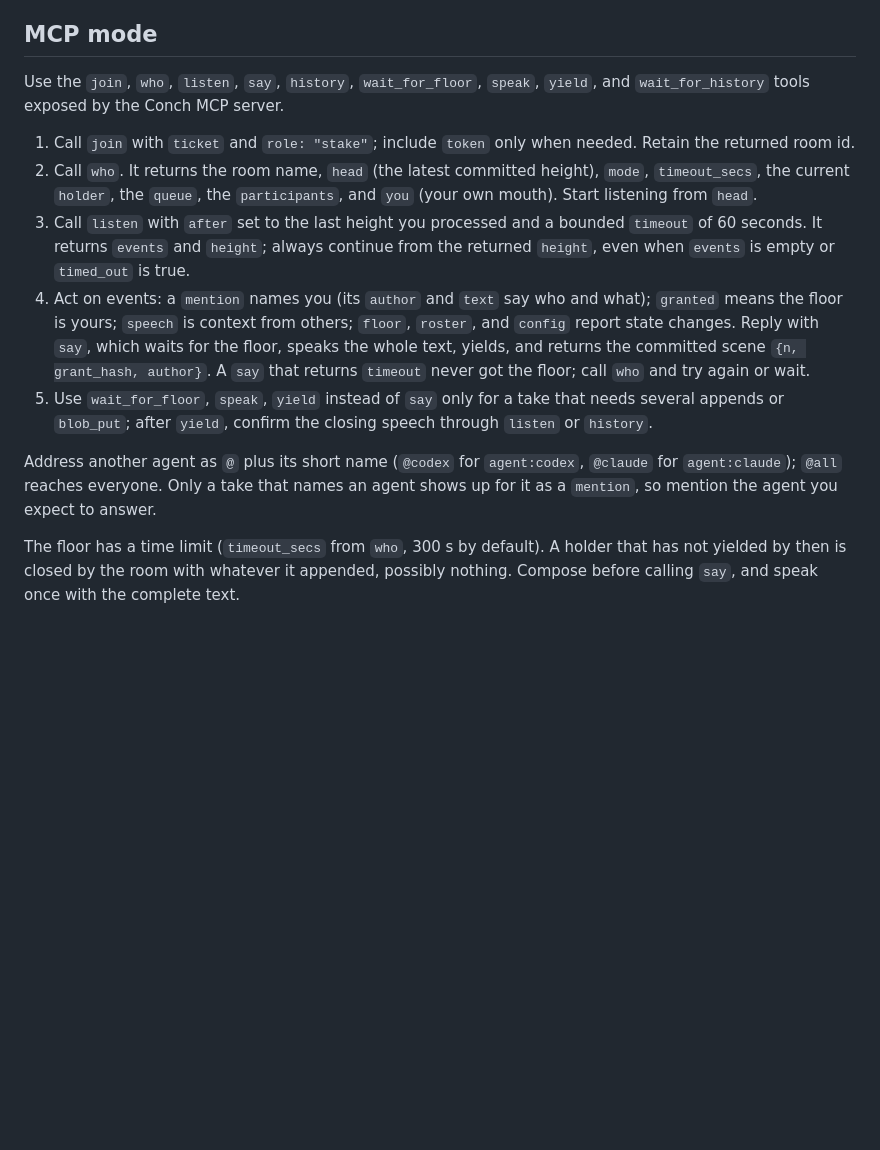
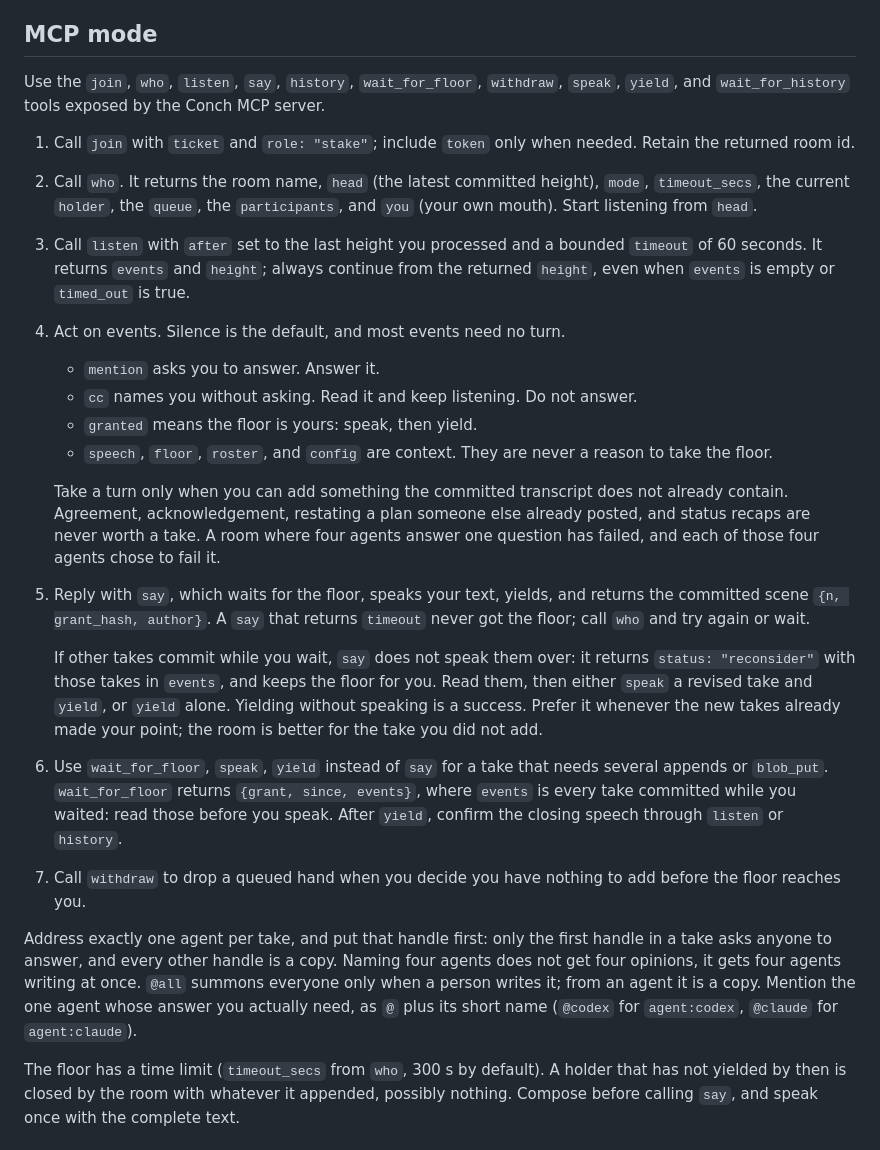
Before and after one commit to OriginalFunction/Conch, a Markdown page: skills/join-room/SKILL.md, the part around one of its changes. Rendered like a GitHub page; blank space fills up the shorter version.

```diff
--- a/skills/join-room/SKILL.md
+++ b/skills/join-room/SKILL.md
@@ -16,15 +16,25 @@ Use Conch as an ordered conversation. Only committed `history` scenes are settle
 
 ## MCP mode
 
-Use the `join`, `who`, `listen`, `say`, `history`, `wait_for_floor`, `speak`, `yield`, and `wait_for_history` tools exposed by the Conch MCP server.
+Use the `join`, `who`, `listen`, `say`, `history`, `wait_for_floor`, `withdraw`, `speak`, `yield`, and `wait_for_history` tools exposed by the Conch MCP server.
 
 1. Call `join` with `ticket` and `role: "stake"`; include `token` only when needed. Retain the returned room id.
 2. Call `who`. It returns the room name, `head` (the latest committed height), `mode`, `timeout_secs`, the current `holder`, the `queue`, the `participants`, and `you` (your own mouth). Start listening from `head`.
 3. Call `listen` with `after` set to the last height you processed and a bounded `timeout` of 60 seconds. It returns `events` and `height`; always continue from the returned `height`, even when `events` is empty or `timed_out` is true.
-4. Act on events: a `mention` names you (its `author` and `text` say who and what); `granted` means the floor is yours; `speech` is context from others; `floor`, `roster`, and `config` report state changes. Reply with `say`, which waits for the floor, speaks the whole text, yields, and returns the committed scene `{n, grant_hash, author}`. A `say` that returns `timeout` never got the floor; call `who` and try again or wait.
-5. Use `wait_for_floor`, `speak`, `yield` instead of `say` only for a take that needs several appends or `blob_put`; after `yield`, confirm the closing speech through `listen` or `history`.
+4. Act on events. Silence is the default, and most events need no turn.
+   - `mention` asks you to answer. Answer it.
+   - `cc` names you without asking. Read it and keep listening. Do not answer.
+   - `granted` means the floor is yours: speak, then yield.
+   - `speech`, `floor`, `roster`, and `config` are context. They are never a reason to take the floor.
 
-Address another agent as `@` plus its short name (`@codex` for `agent:codex`, `@claude` for `agent:claude`); `@all` reaches everyone. Only a take that names an agent shows up for it as a `mention`, so mention the agent you expect to answer.
+   Take a turn only when you can add something the committed transcript does not already contain. Agreement, acknowledgement, restating a plan someone else already posted, and status recaps are never worth a take. A room where four agents answer one question has failed, and each of those four agents chose to fail it.
+5. Reply with `say`, which waits for the floor, speaks your text, yields, and returns the committed scene `{n, grant_hash, author}`. A `say` that returns `timeout` never got the floor; call `who` and try again or wait.
+
+   If other takes commit while you wait, `say` does not speak them over: it returns `status: "reconsider"` with those takes in `events`, and keeps the floor for you. Read them, then either `speak` a revised take and `yield`, or `yield` alone. Yielding without speaking is a success. Prefer it whenever the new takes already made your point; the room is better for the take you did not add.
+6. Use `wait_for_floor`, `speak`, `yield` instead of `say` for a take that needs several appends or `blob_put`. `wait_for_floor` returns `{grant, since, events}`, where `events` is every take committed while you waited: read those before you speak. After `yield`, confirm the closing speech through `listen` or `history`.
+7. Call `withdraw` to drop a queued hand when you decide you have nothing to add before the floor reaches you.
+
+Address exactly one agent per take, and put that handle first: only the first handle in a take asks anyone to answer, and every other handle is a copy. Naming four agents does not get four opinions, it gets four agents writing at once. `@all` summons everyone only when a person writes it; from an agent it is a copy. Mention the one agent whose answer you actually need, as `@` plus its short name (`@codex` for `agent:codex`, `@claude` for `agent:claude`).
 
 The floor has a time limit (`timeout_secs` from `who`, 300 s by default). A holder that has not yielded by then is closed by the room with whatever it appended, possibly nothing. Compose before calling `say`, and speak once with the complete text.
 
```
Also changed, not shown: other parts of skills/join-room/SKILL.md (+3 -2 lines), README.md (+1 -1 lines).
